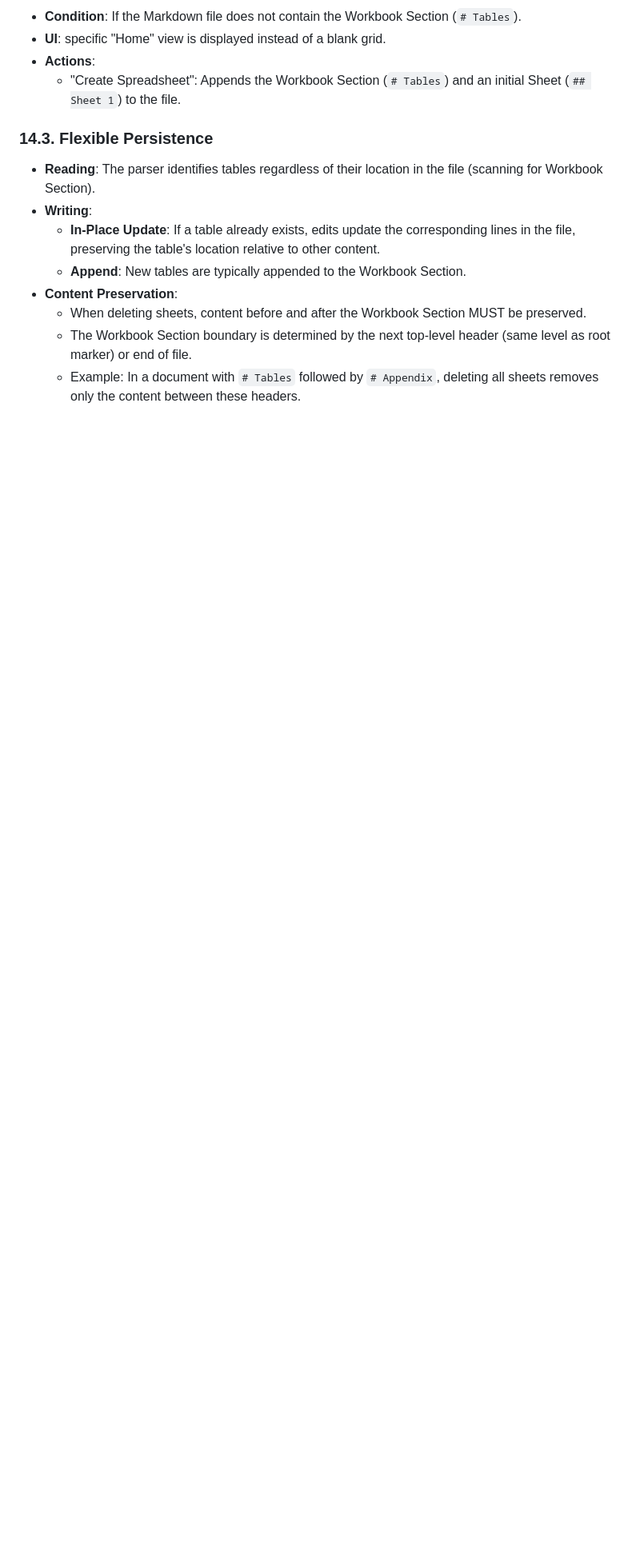
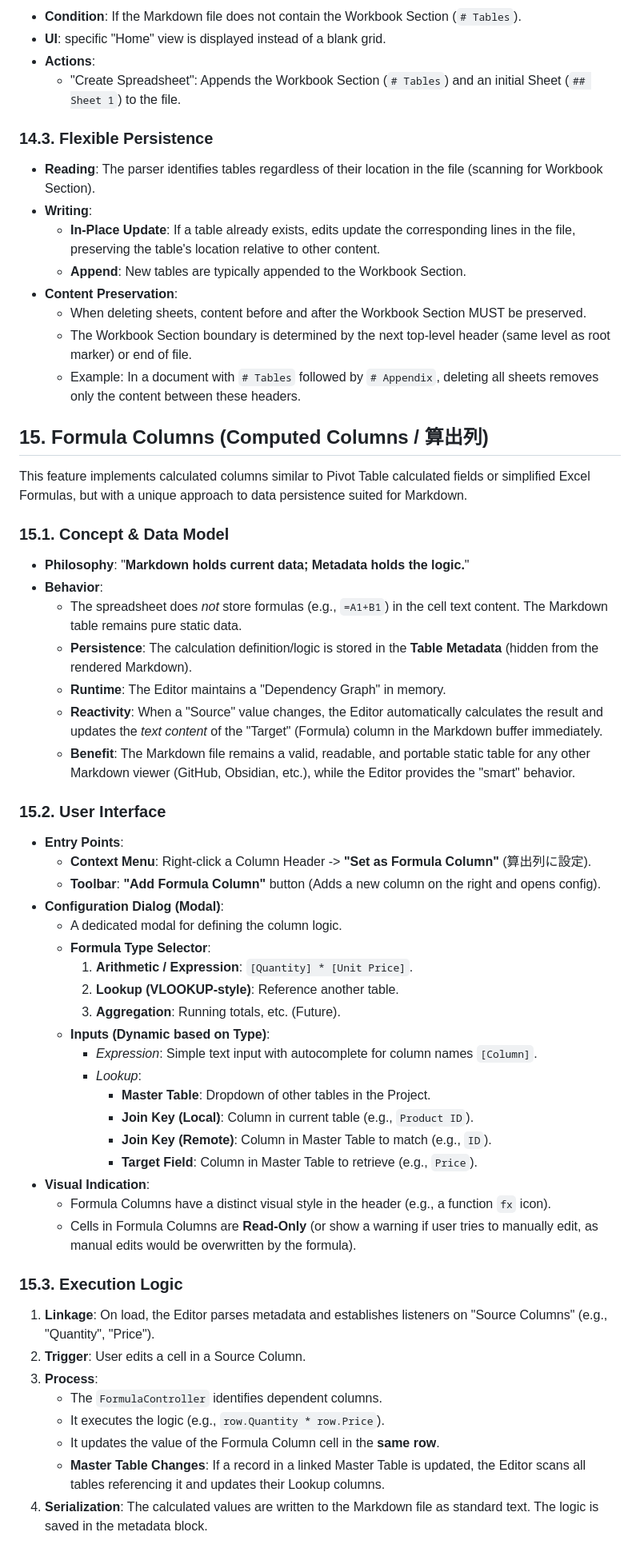
Before and after one commit to f-y/peng-sheets, a Markdown page: SPECS.md, the part around the change. Shown: that part at 80% size. Rendered like a GitHub page; blank space fills up the shorter version.

Commit message:
Docs: Add Formula Column (算出列) specification

```diff
--- a/SPECS.md
+++ b/SPECS.md
@@ -295,3 +295,46 @@ The application treats a Markdown file as a collection of "Tabs".
     *   When deleting sheets, content before and after the Workbook Section MUST be preserved.
     *   The Workbook Section boundary is determined by the next top-level header (same level as root marker) or end of file.
     *   Example: In a document with `# Tables` followed by `# Appendix`, deleting all sheets removes only the content between these headers.
+
+## 15. Formula Columns (Computed Columns / 算出列)
+This feature implements calculated columns similar to Pivot Table calculated fields or simplified Excel Formulas, but with a unique approach to data persistence suited for Markdown.
+
+### 15.1. Concept & Data Model
+*   **Philosophy**: "**Markdown holds current data; Metadata holds the logic.**"
+*   **Behavior**:
+    *   The spreadsheet does *not* store formulas (e.g., `=A1+B1`) in the cell text content. The Markdown table remains pure static data.
+    *   **Persistence**: The calculation definition/logic is stored in the **Table Metadata** (hidden from the rendered Markdown).
+    *   **Runtime**: The Editor maintains a "Dependency Graph" in memory.
+    *   **Reactivity**: When a "Source" value changes, the Editor automatically calculates the result and updates the *text content* of the "Target" (Formula) column in the Markdown buffer immediately.
+    *   **Benefit**: The Markdown file remains a valid, readable, and portable static table for any other Markdown viewer (GitHub, Obsidian, etc.), while the Editor provides the "smart" behavior.
+
+### 15.2. User Interface
+*   **Entry Points**:
+    *   **Context Menu**: Right-click a Column Header -> **"Set as Formula Column"** (算出列に設定).
+    *   **Toolbar**: **"Add Formula Column"** button (Adds a new column on the right and opens config).
+*   **Configuration Dialog (Modal)**:
+    *   A dedicated modal for defining the column logic.
+    *   **Formula Type Selector**:
+        1.  **Arithmetic / Expression**: `[Quantity] * [Unit Price]`.
+        2.  **Lookup (VLOOKUP-style)**: Reference another table.
+        3.  **Aggregation**: Running totals, etc. (Future).
+    *   **Inputs (Dynamic based on Type)**:
+        *   *Expression*: Simple text input with autocomplete for column names `[Column]`.
+        *   *Lookup*:
+            *   **Master Table**: Dropdown of other tables in the Project.
+            *   **Join Key (Local)**: Column in current table (e.g., `Product ID`).
+            *   **Join Key (Remote)**: Column in Master Table to match (e.g., `ID`).
+            *   **Target Field**: Column in Master Table to retrieve (e.g., `Price`).
+*   **Visual Indication**:
+    *   Formula Columns have a distinct visual style in the header (e.g., a function `fx` icon).
+    *   Cells in Formula Columns are **Read-Only** (or show a warning if user tries to manually edit, as manual edits would be overwritten by the formula).
+
+### 15.3. Execution Logic
+1.  **Linkage**: On load, the Editor parses metadata and establishes listeners on "Source Columns" (e.g., "Quantity", "Price").
+2.  **Trigger**: User edits a cell in a Source Column.
+3.  **Process**:
+    *   The `FormulaController` identifies dependent columns.
+    *   It executes the logic (e.g., `row.Quantity * row.Price`).
+    *   It updates the value of the Formula Column cell in the **same row**.
+    *   **Master Table Changes**: If a record in a linked Master Table is updated, the Editor scans all tables referencing it and updates their Lookup columns.
+4.  **Serialization**: The calculated values are written to the Markdown file as standard text. The logic is saved in the metadata block.
```
